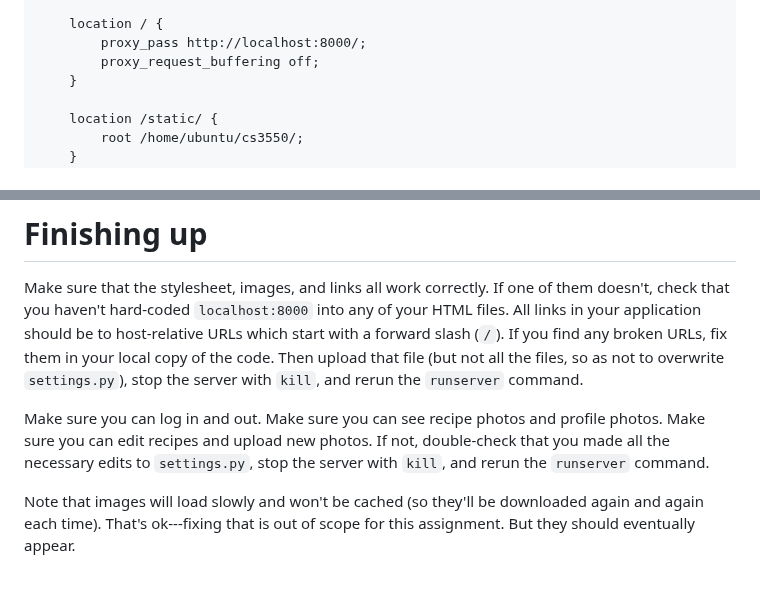
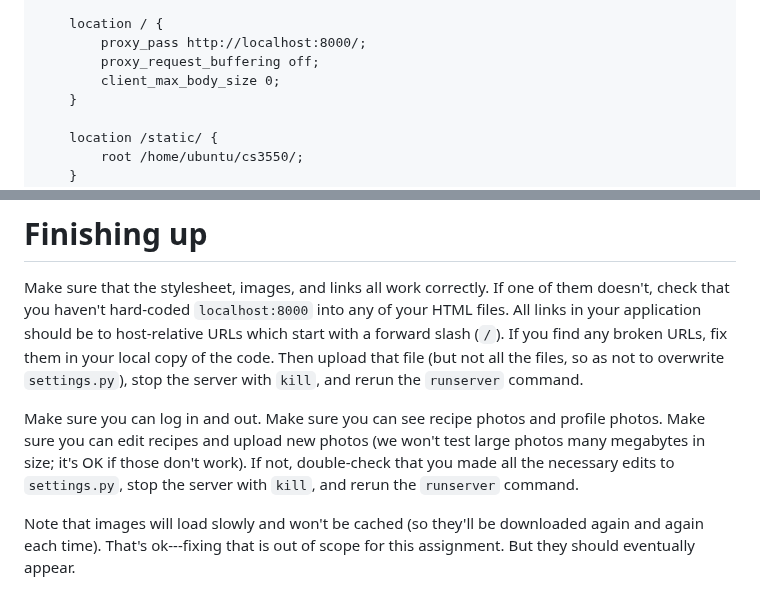
Before and after one commit to utah-cs3550-fa25/assignments, a Markdown page: hw7.md, 2 parts joined by grey strips. Rendered like a GitHub page.

Commit message:
More fixes to request too large

```diff
--- a/hw7.md
+++ b/hw7.md
@@ -458,6 +458,7 @@ Edit the file until it contains the following text *and nothing else*:
         location / {
             proxy_pass http://localhost:8000/;
             proxy_request_buffering off;
+            client_max_body_size 0;
         }
 
         location /static/ {
@@ -732,9 +733,10 @@ the `runserver` command.
 
 Make sure you can log in and out. Make sure you can see recipe photos
 and profile photos. Make sure you can edit recipes and upload new
-photos. If not, double-check that you made all the necessary edits to
-`settings.py`, stop the server with `kill`, and rerun the `runserver`
-command.
+photos (we won't test large photos many megabytes in size; it's OK if
+those don't work). If not, double-check that you made all the
+necessary edits to `settings.py`, stop the server with `kill`, and
+rerun the `runserver` command.
 
 Note that images will load slowly and won't be cached (so they'll be
 downloaded again and again each time). That's ok---fixing that is out
```
